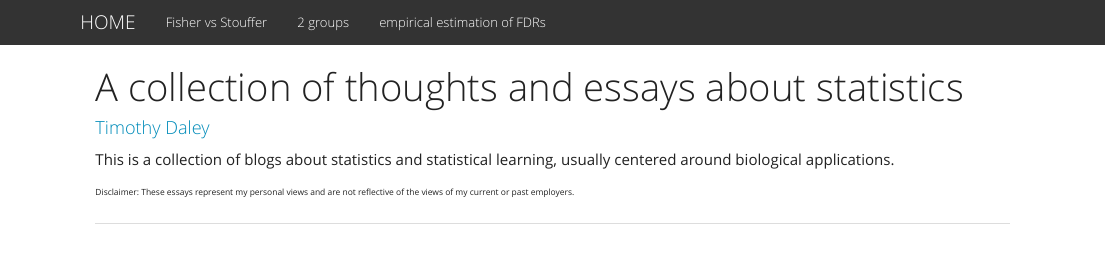
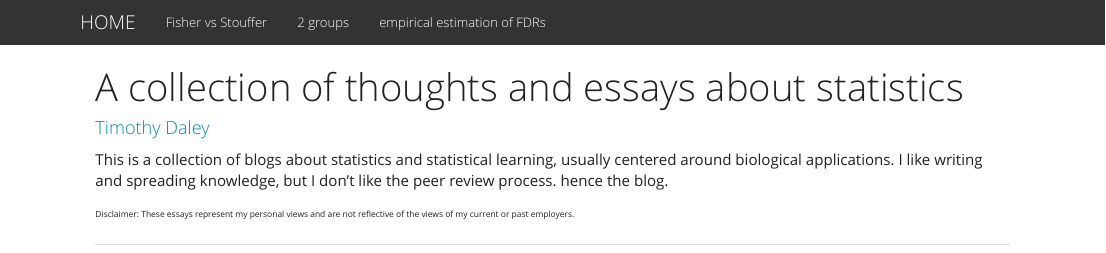
Before and after one commit to timydaley/timydaley.github.io, an R Markdown document (index.Rmd): the page in a window 1100 px wide, from its top. The pictures show the output file index.html that the author committed with the source, opened offline; library style sheets and scripts come from the installed R packages.

Commit message:
change intro message

```diff
--- a/index.Rmd
+++ b/index.Rmd
@@ -6,7 +6,8 @@ output:
     fig_width: 1
 ---
 
-This is a collection of blogs about statistics and statistical learning, usually centered around biological applications.
+
+This is a collection of blogs about statistics and statistical learning, usually centered around biological applications.  I like writing and spreading knowledge, but I don't like the peer review process. hence the blog.
 
 
 <sub><sup> Disclaimer: These essays represent my personal views and are not reflective of the views of my current or past employers. </sup></sub>
```
Also changed, not shown: index.html.
